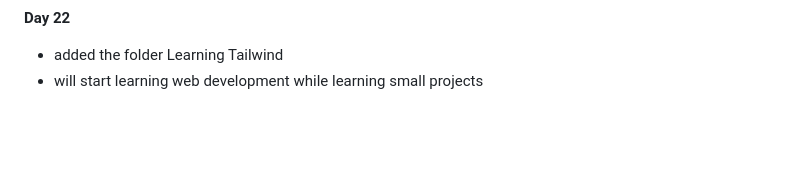
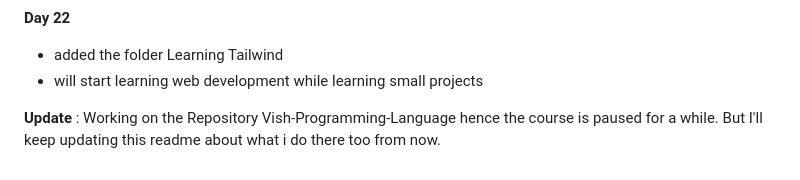
Before and after one commit to Gautamsharma427/Prime-Apna-College, a Markdown page: README.md, the part around the change. Rendered like a GitHub page; blank space fills up the shorter version.

Commit message:
added update to readme

```diff
--- a/README.md
+++ b/README.md
@@ -73,3 +73,5 @@
 
 - added the folder Learning Tailwind
 - will start learning web development while learning small projects
+
+**Update** : Working on the Repository Vish-Programming-Language hence the course is paused for a while. But I'll keep updating this readme about what i do there too from now.
```
